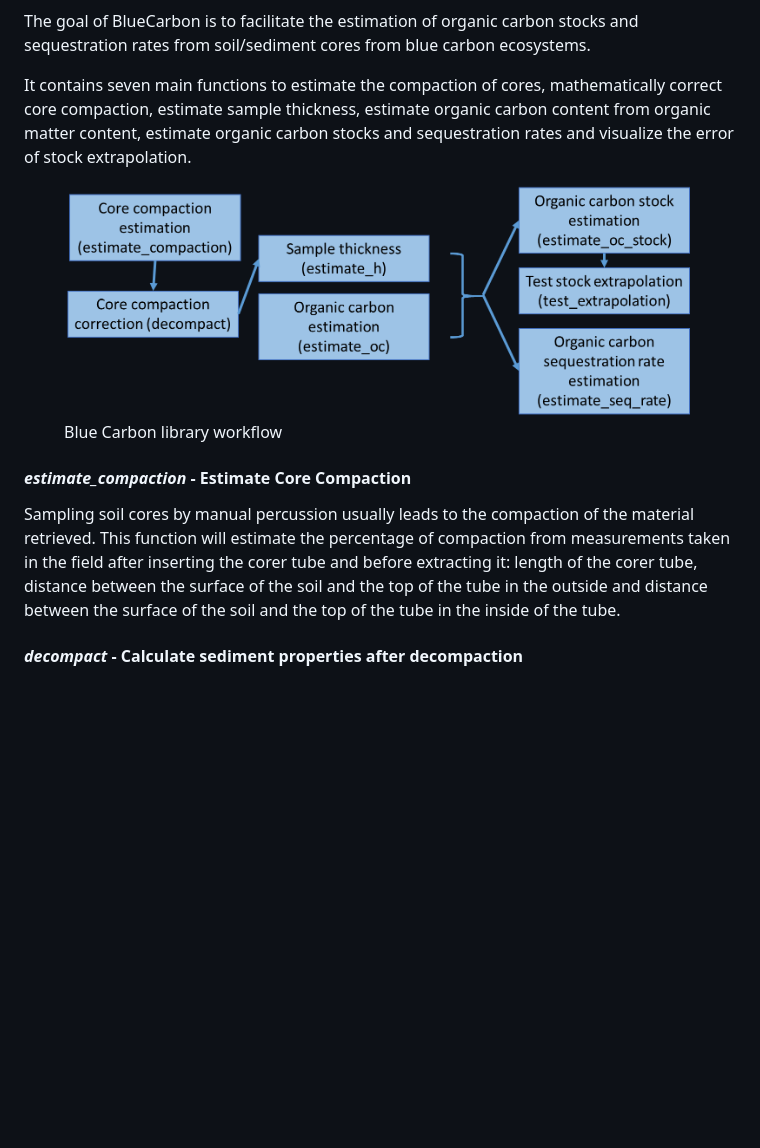
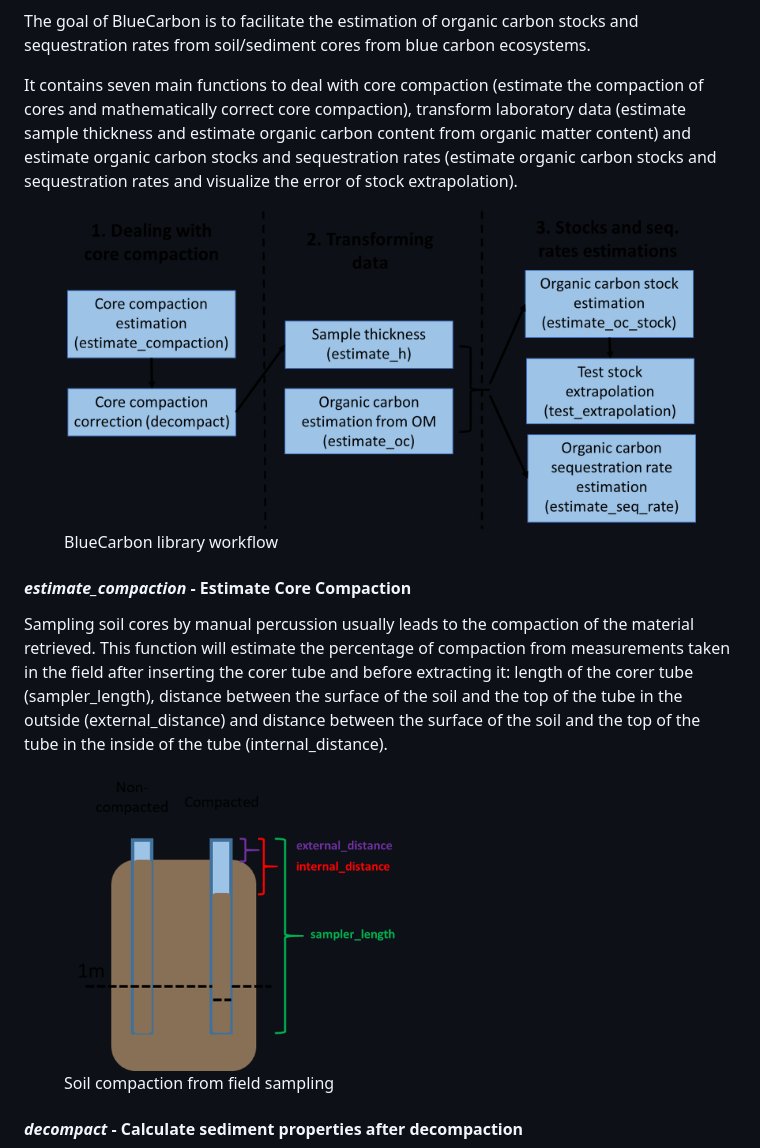
Before and after one commit to EcologyR/BlueCarbon, a Markdown page: README.md, the part around the change printed below. Rendered like a GitHub page; pictures changed too: images/BC_workflow.png (added), images/compaction.png (added); blank space fills up the shorter version.

Commit message:
Updated readme from workshop presentation

```diff
--- a/README.md
+++ b/README.md
@@ -18,16 +19,16 @@ The goal of BlueCarbon is to facilitate the estimation of organic carbon
 stocks and sequestration rates from soil/sediment cores from blue carbon
 ecosystems.
 
-It contains seven main functions to estimate the compaction of cores,
-mathematically correct core compaction, estimate sample thickness,
-estimate organic carbon content from organic matter content, estimate
-organic carbon stocks and sequestration rates and visualize the error of
-stock extrapolation.
+It contains seven main functions to deal with core compaction (estimate
+the compaction of cores and mathematically correct core compaction),
+transform laboratory data (estimate sample thickness and estimate
+organic carbon content from organic matter content) and estimate organic
+carbon stocks and sequestration rates (estimate organic carbon stocks
+and sequestration rates and visualize the error of stock extrapolation).
 
 <figure>
-<img src="man/figures/BC_workflow-01.png"
-alt="Blue Carbon library workflow" />
-<figcaption aria-hidden="true">Blue Carbon library workflow</figcaption>
+<img src="images/BC_workflow.png" alt="BlueCarbon library workflow" />
+<figcaption aria-hidden="true">BlueCarbon library workflow</figcaption>
 </figure>
 
 #### ***estimate_compaction*** **- Estimate Core Compaction**
@@ -35,10 +36,18 @@ alt="Blue Carbon library workflow" />
 Sampling soil cores by manual percussion usually leads to the compaction
 of the material retrieved. This function will estimate the percentage of
 compaction from measurements taken in the field after inserting the
-corer tube and before extracting it: length of the corer tube, distance
-between the surface of the soil and the top of the tube in the outside
-and distance between the surface of the soil and the top of the tube in
-the inside of the tube.
+corer tube and before extracting it: length of the corer tube
+(sampler_length), distance between the surface of the soil and the top
+of the tube in the outside (external_distance) and distance between the
+surface of the soil and the top of the tube in the inside of the tube
+(internal_distance).
+
+<figure>
+<img src="images/compaction.png" width="339"
+alt="Soil compaction from field sampling" />
+<figcaption aria-hidden="true">Soil compaction from field
+sampling</figcaption>
+</figure>
 
 #### ***decompact*** **- Calculate sediment properties after decompaction**
 
```
Also changed, not shown: other parts of README.md (+30 -11 lines), images/estimate_h().png (added), images/estimate_stock.png (added), 1 other file.
